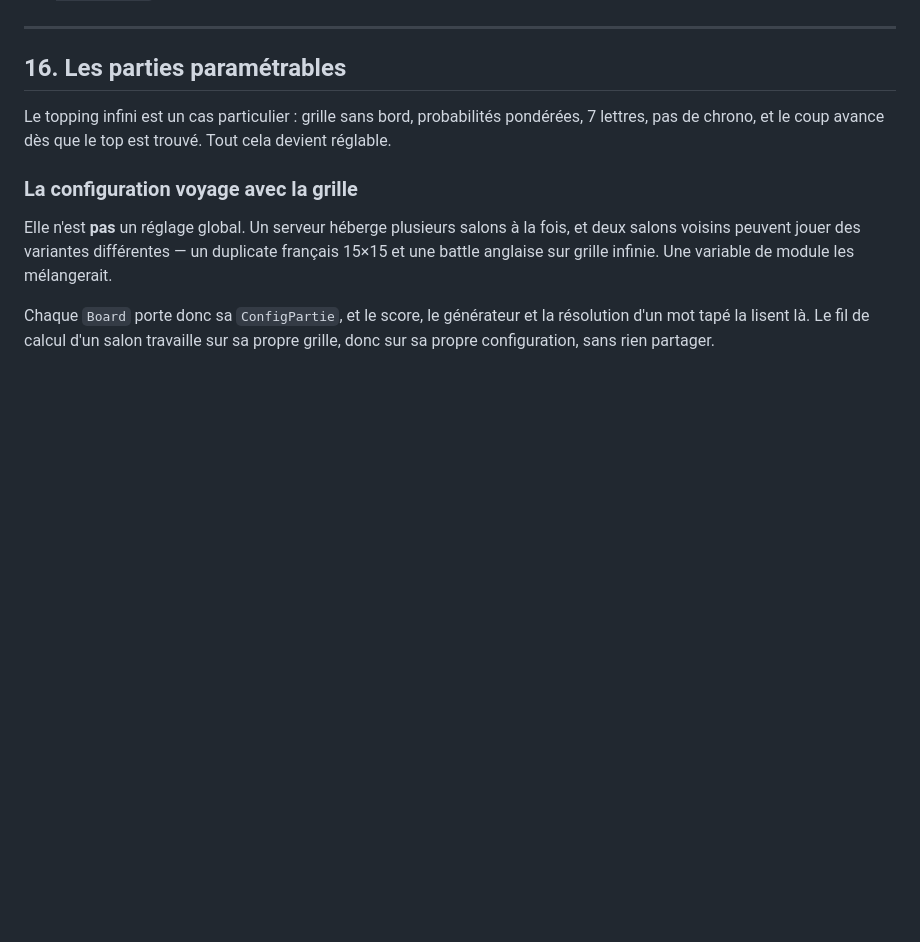
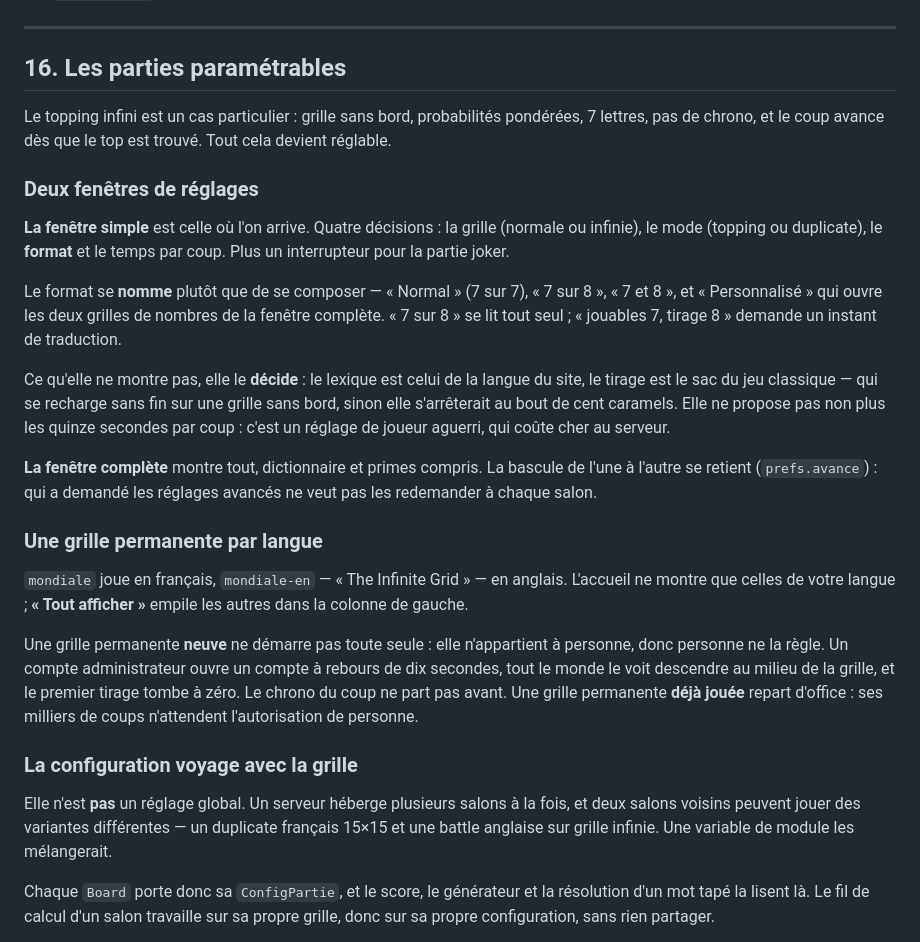
Before and after one commit to Cthouloulou1/farfouille, a Markdown page: SPEC.md, the part around the change. GitHub-like rendering; blank space fills up the shorter version.

Commit message:
La specification decrit les deux fenetres de reglages et le depart des grilles
Paragraphe 16 : ce que la fenetre simple montre, ce qu'elle decide a la place
du joueur, et pourquoi le format se nomme au lieu de se composer. Plus la
grille permanente par langue et son depart donne par l'administration.

Co-Authored-By: Claude Opus 5 <noreply@anthropic.com>

```diff
--- a/SPEC.md
+++ b/SPEC.md
@@ -1841,6 +1841,40 @@ Le topping infini est un cas particulier : grille sans bord, probabilités
 pondérées, 7 lettres, pas de chrono, et le coup avance dès que le top est
 trouvé. Tout cela devient réglable.
 
+### Deux fenêtres de réglages
+
+**La fenêtre simple** est celle où l'on arrive. Quatre décisions : la grille
+(normale ou infinie), le mode (topping ou duplicate), le **format** et le temps
+par coup. Plus un interrupteur pour la partie joker.
+
+Le format se **nomme** plutôt que de se composer — « Normal » (7 sur 7),
+« 7 sur 8 », « 7 et 8 », et « Personnalisé » qui ouvre les deux grilles de
+nombres de la fenêtre complète. « 7 sur 8 » se lit tout seul ; « jouables 7,
+tirage 8 » demande un instant de traduction.
+
+Ce qu'elle ne montre pas, elle le **décide** : le lexique est celui de la langue
+du site, le tirage est le sac du jeu classique — qui se recharge sans fin sur
+une grille sans bord, sinon elle s'arrêterait au bout de cent caramels. Elle ne
+propose pas non plus les quinze secondes par coup : c'est un réglage de joueur
+aguerri, qui coûte cher au serveur.
+
+**La fenêtre complète** montre tout, dictionnaire et primes compris. La bascule
+de l'une à l'autre se retient (`prefs.avance`) : qui a demandé les réglages
+avancés ne veut pas les redemander à chaque salon.
+
+### Une grille permanente par langue
+
+`mondiale` joue en français, `mondiale-en` — « The Infinite Grid » — en anglais.
+L'accueil ne montre que celles de votre langue ; **« Tout afficher »** empile
+les autres dans la colonne de gauche.
+
+Une grille permanente **neuve** ne démarre pas toute seule : elle n'appartient à
+personne, donc personne ne la règle. Un compte administrateur ouvre un compte à
+rebours de dix secondes, tout le monde le voit descendre au milieu de la grille,
+et le premier tirage tombe à zéro. Le chrono du coup ne part pas avant. Une
+grille permanente **déjà jouée** repart d'office : ses milliers de coups
+n'attendent l'autorisation de personne.
+
 ### La configuration voyage avec la grille
 
 Elle n'est **pas** un réglage global. Un serveur héberge plusieurs salons à la
```
